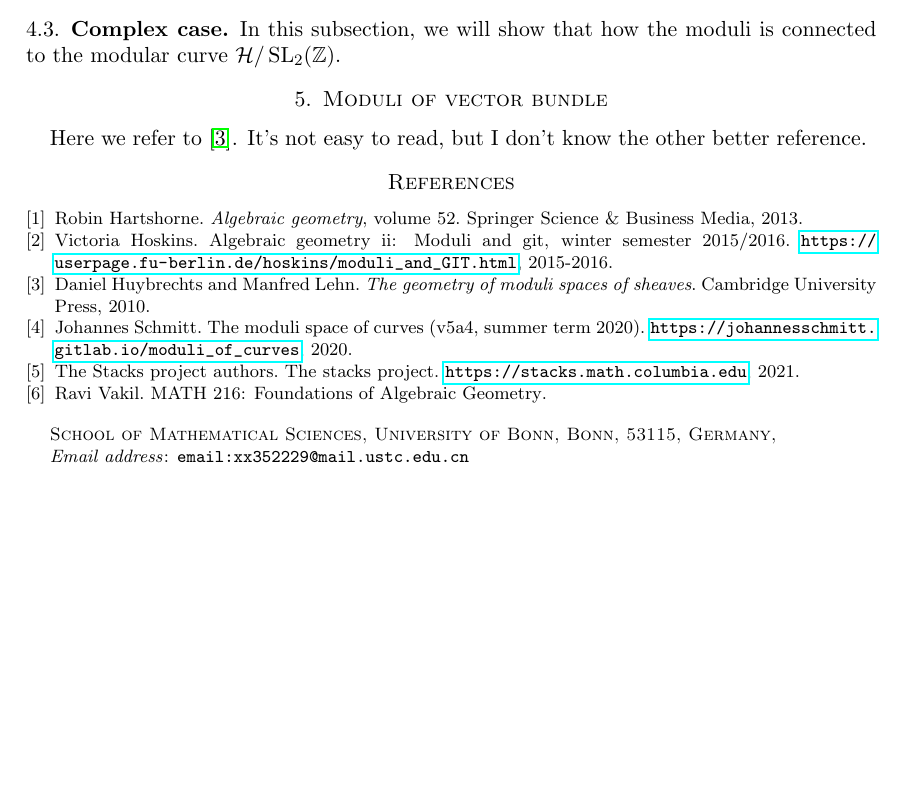
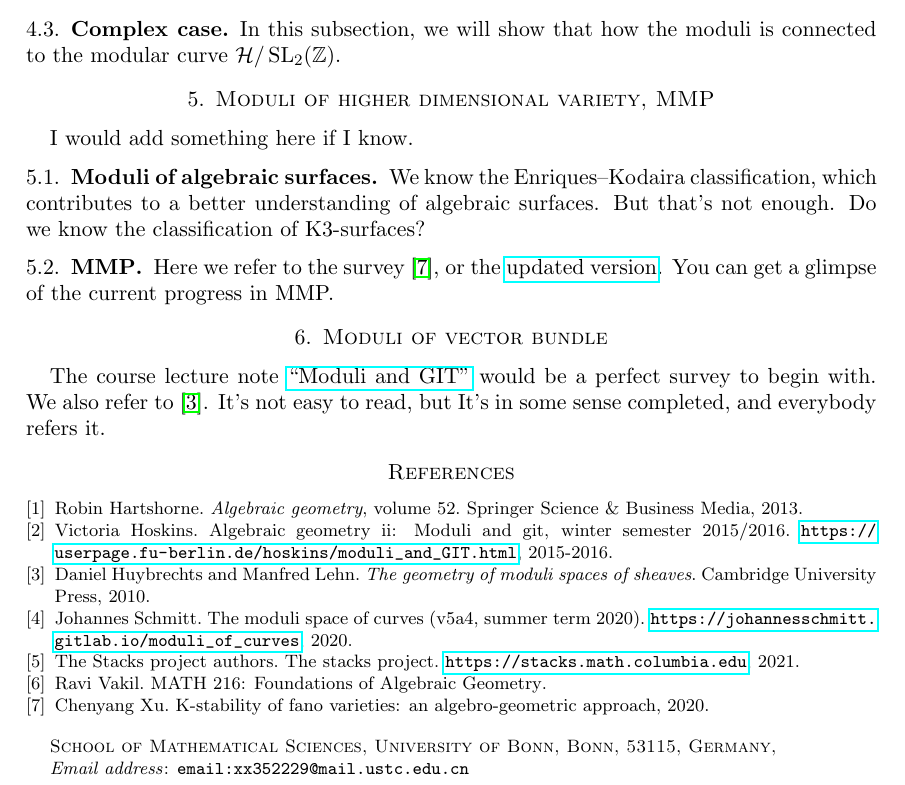
Before and after one commit to ramified/moduli_in_algebraic_geometry, a LaTeX paper (moduli.tex): part of page 9 of 9, cut so that both start at the same text, the shorter picture padded with empty space. Compiled offline with pdfLaTeX.

Commit message:
add MMP section

```diff
--- a/moduli.tex
+++ b/moduli.tex
@@ -555,8 +555,15 @@ The elliptic curve theory is especially rich compared to the other curves. That'
 In this subsection, we will show that how the moduli is connected to the modular curve $\mathcal{H}/\SL_2(\mathbb{Z})$.
 
 %%%%%%%%%%%%%%%%%%%%%%%%%%%%%%%%%%%%%%%%%%%%%%%%%%%%%%%%%%%%%%%%%%%%%%%%%%%%%%%%%%%%%%%%%%%%%
+\section{Moduli of higher dimensional variety, MMP}
+I would add something here if I know.
+\subsection{Moduli of algebraic surfaces}
+We know the Enriques–Kodaira classification, which contributes to a better understanding of algebraic surfaces. But that's not enough. Do we know the classification of K3-surfaces?
+\subsection{MMP}
+Here we refer to the survey \cite{xu2020kstability}, or the \href{https://math.mit.edu/~cyxu/Kstability.pdf}{updated version}. You can get a glimpse of the current progress in MMP.
+%%%%%%%%%%%%%%%%%%%%%%%%%%%%%%%%%%%%%%%%%%%%%%%%%%%%%%%%%%%%%%%%%%%%%%%%%%%%%%%%%%%%%%%%%%%%%
 \section{Moduli of vector bundle}
-Here we refer to \cite{huybrechts2010geometry}. It's not easy to read, but I don't know the other better reference.
+The course lecture note \href{https://userpage.fu-berlin.de/hoskins/moduli_and_GIT.html}{``Moduli and GIT"} would be a perfect survey to begin with. We also refer to \cite{huybrechts2010geometry}. It's not easy to read, but It's in some sense completed, and everybody refers it.
 \bibliographystyle{plain}
 \bibliography{reference}
 
```
Also changed, not shown: reference.bib (+8 -0 lines), moduli.bbl, moduli.pdf, 5 other files.
